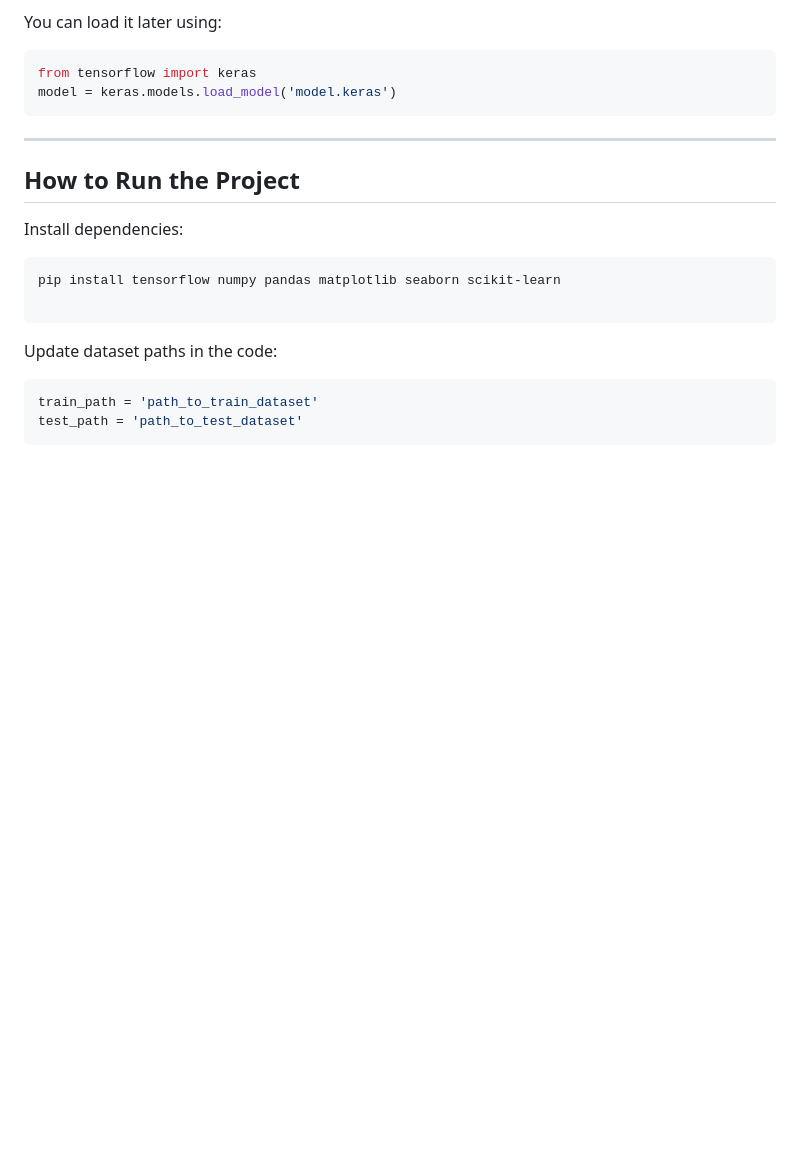
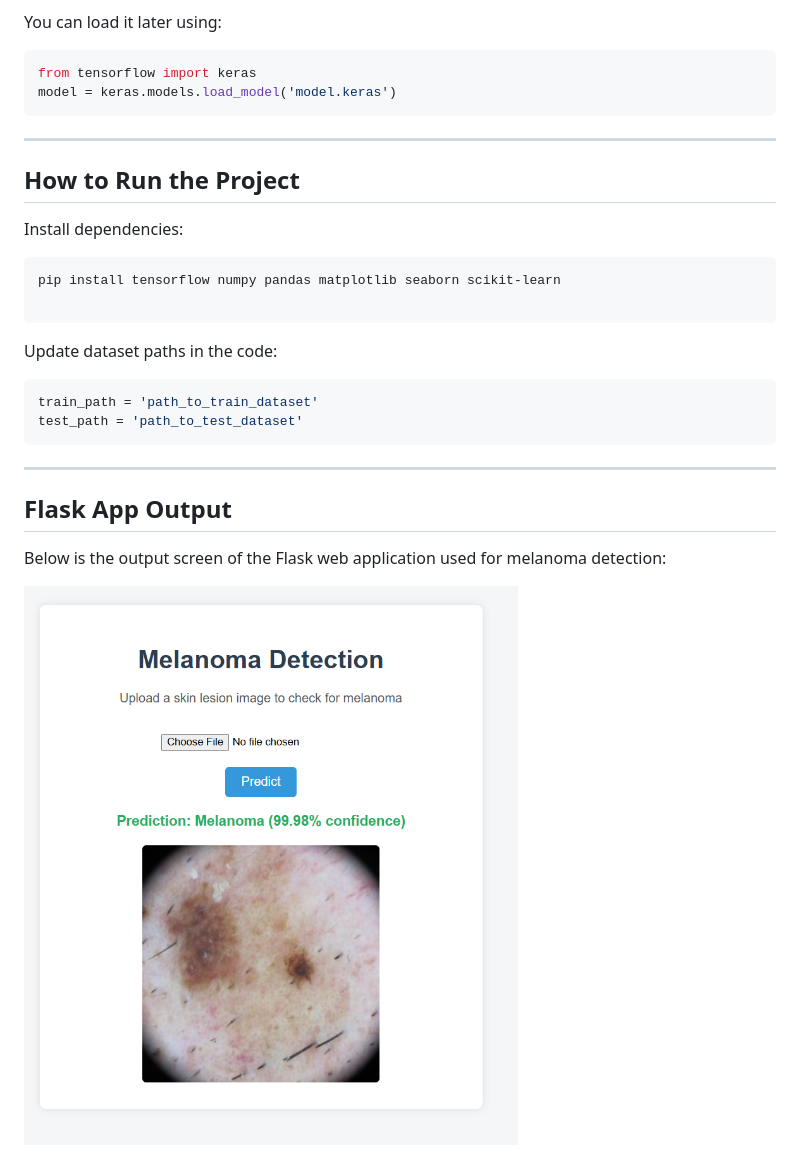
Before and after one commit to Aunrag/CNN_model_skin_cancer_detection, a Markdown page: README.md, the part around the change. Rendered like a GitHub page; pictures changed too: Flask_output.png (added); blank space fills up the shorter version.

Commit message:
added flask output image

````diff
--- a/README.md
+++ b/README.md
@@ -114,3 +114,10 @@ Update dataset paths in the code:
 train_path = 'path_to_train_dataset'
 test_path = 'path_to_test_dataset'
 ```
+---
+
+## Flask App Output
+
+Below is the output screen of the Flask web application used for melanoma detection:
+
+![Flask App Output](Flask_output.png)
````
